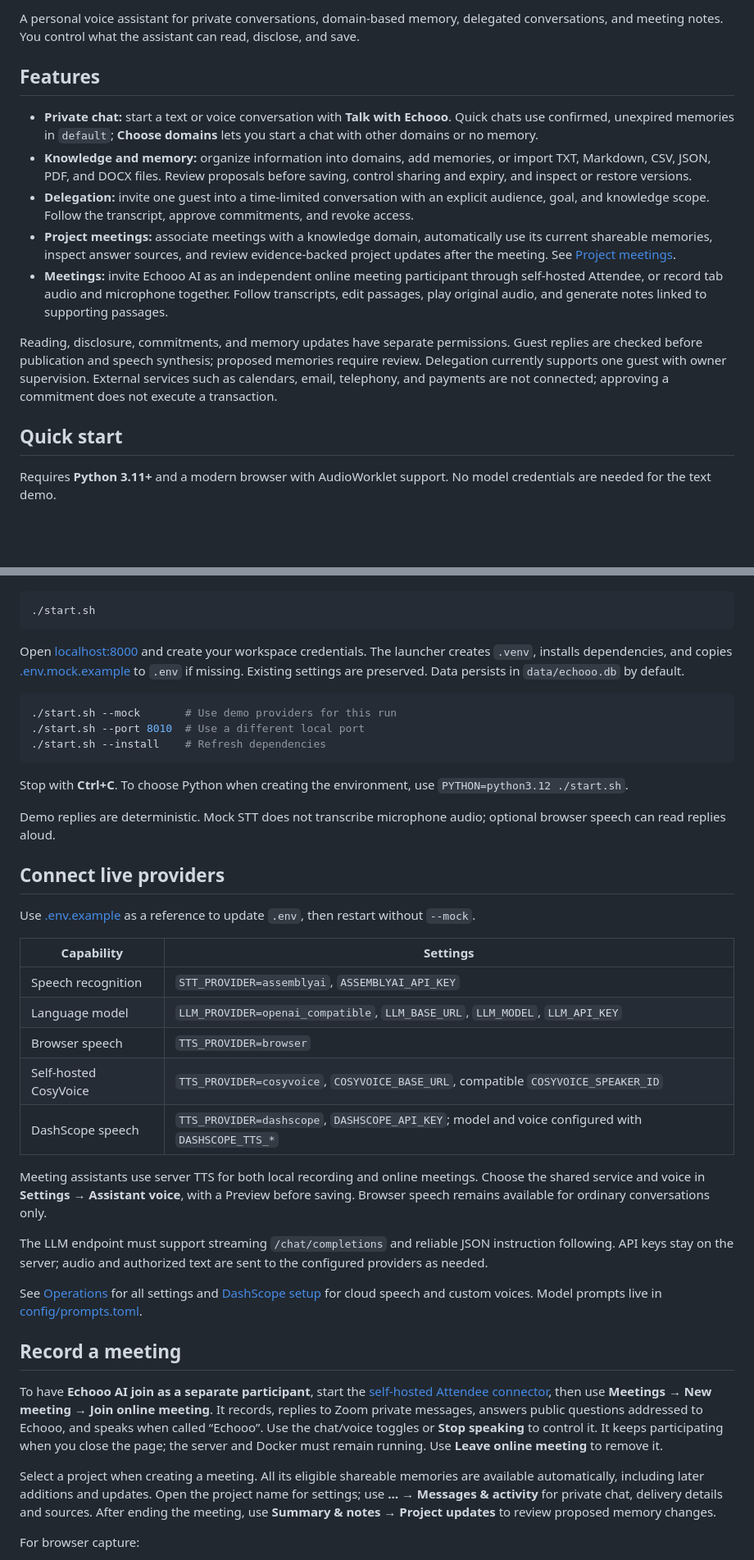
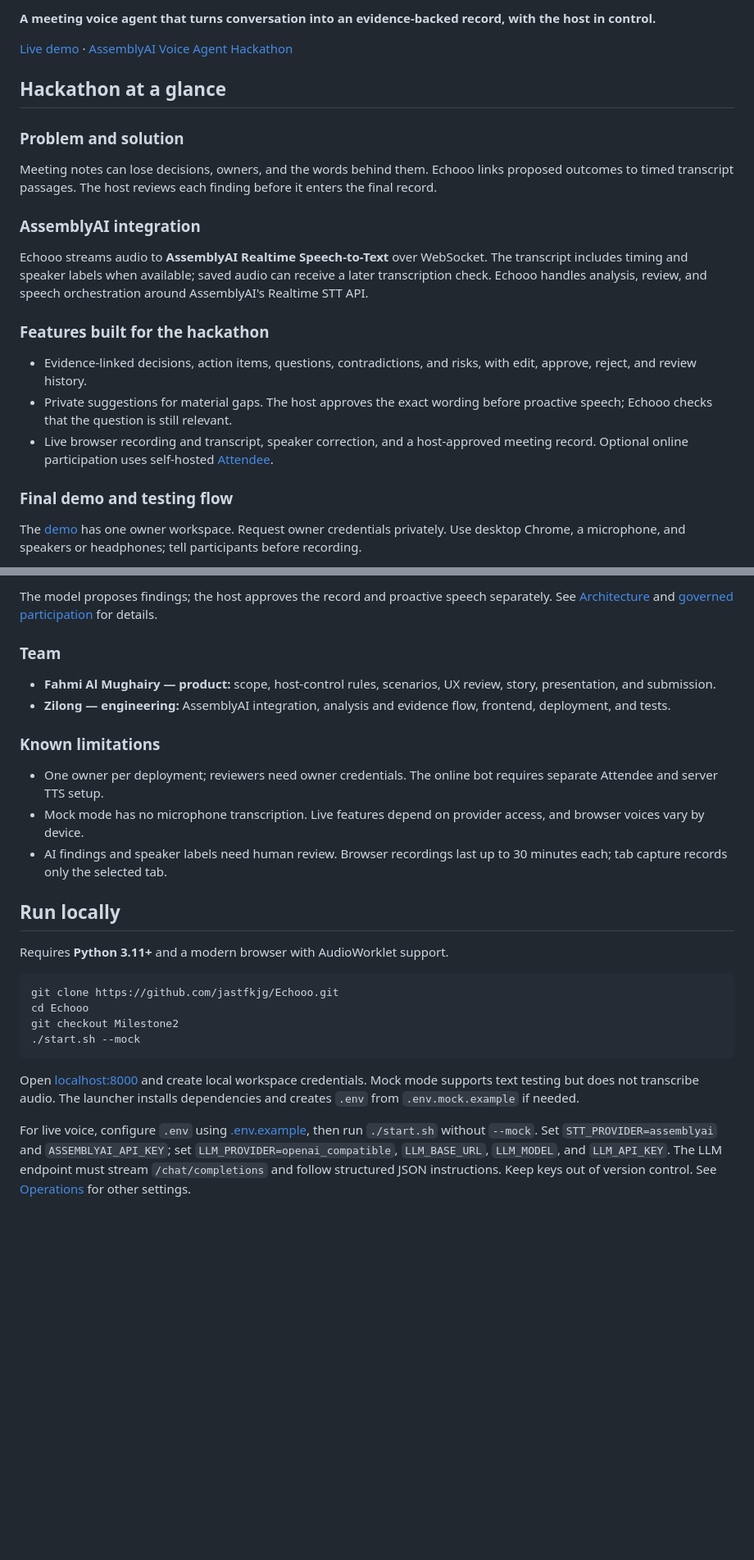
Before and after one commit to jastfkjg/Echooo, a Markdown page: README.md, 2 parts joined by grey strips. Shown at 82% size. GitHub-like rendering; blank space fills up the shorter version.

Commit message:
Rewrite README around the hackathon demo

````diff
--- a/README.md
+++ b/README.md
@@ -2,16 +2,25 @@
 
-A personal voice assistant for private conversations, domain-based memory, delegated conversations, and meeting notes. You control what the assistant can read, disclose, and save.
+**A meeting voice agent that turns conversation into an evidence-backed record, with the host in control.**
 
-## Features
+[Live demo](https://echooo.jastcraft.com/) · [AssemblyAI Voice Agent Hackathon](https://lablab.ai/ai-hackathons/assemblyai-voice-agent-hackathon)
 
-- **Private chat:** start a text or voice conversation with **Talk with Echooo**. Quick chats use confirmed, unexpired memories in `default`; **Choose domains** lets you start a chat with other domains or no memory.
-- **Knowledge and memory:** organize information into domains, add memories, or import TXT, Markdown, CSV, JSON, PDF, and DOCX files. Review proposals before saving, control sharing and expiry, and inspect or restore versions.
-- **Delegation:** invite one guest into a time-limited conversation with an explicit audience, goal, and knowledge scope. Follow the transcript, approve commitments, and revoke access.
-- **Project meetings:** associate meetings with a knowledge domain, automatically use its current shareable memories, inspect answer sources, and review evidence-backed project updates after the meeting. See [Project meetings](docs/PROJECT_MEETINGS.md).
-- **Meetings:** invite Echooo AI as an independent online meeting participant through self-hosted Attendee, or record tab audio and microphone together. Follow transcripts, edit passages, play original audio, and generate notes linked to supporting passages.
+## Hackathon at a glance
 
-Reading, disclosure, commitments, and memory updates have separate permissions. Guest replies are checked before publication and speech synthesis; proposed memories require review. Delegation currently supports one guest with owner supervision. External services such as calendars, email, telephony, and payments are not connected; approving a commitment does not execute a transaction.
+### Problem and solution
 
-## Quick start
+Meeting notes can lose decisions, owners, and the words behind them. Echooo links proposed outcomes to timed transcript passages. The host reviews each finding before it enters the final record.
 
-Requires **Python 3.11+** and a modern browser with AudioWorklet support. No model credentials are needed for the text demo.
+### AssemblyAI integration
+
+Echooo streams audio to **AssemblyAI Realtime Speech-to-Text** over WebSocket. The transcript includes timing and speaker labels when available; saved audio can receive a later transcription check. Echooo handles analysis, review, and speech orchestration around AssemblyAI's Realtime STT API.
+
+### Features built for the hackathon
+
+- Evidence-linked decisions, action items, questions, contradictions, and risks, with edit, approve, reject, and review history.
+- Private suggestions for material gaps. The host approves the exact wording before proactive speech; Echooo checks that the question is still relevant.
+- Live browser recording and transcript, speaker correction, and a host-approved meeting record. Optional online participation uses self-hosted [Attendee](docs/ATTENDEE.md).
+
+### Final demo and testing flow
+
+The [demo](https://echooo.jastcraft.com/) has one owner workspace. Request owner credentials privately. Use desktop Chrome, a microphone, and speakers or headphones; tell participants before recording.
+
@@ -18,43 +53,28 @@ Requires **Python 3.11+** and a modern browser with AudioWorklet support. No mod
+The model proposes findings; the host approves the record and proactive speech separately. See [Architecture](docs/ARCHITECTURE.md) and [governed participation](docs/MILESTONE_2.md) for details.
+
+### Team
+
+- **Fahmi Al Mughairy — product:** scope, host-control rules, scenarios, UX review, story, presentation, and submission.
+- **Zilong — engineering:** AssemblyAI integration, analysis and evidence flow, frontend, deployment, and tests.
+
+### Known limitations
+
+- One owner per deployment; reviewers need owner credentials. The online bot requires separate Attendee and server TTS setup.
+- Mock mode has no microphone transcription. Live features depend on provider access, and browser voices vary by device.
+- AI findings and speaker labels need human review. Browser recordings last up to 30 minutes each; tab capture records only the selected tab.
+
+## Run locally
+
+Requires **Python 3.11+** and a modern browser with AudioWorklet support.
 
 ```bash
-./start.sh
+git clone https://github.com/jastfkjg/Echooo.git
+cd Echooo
+git checkout Milestone2
+./start.sh --mock
 ```
 
-Open [localhost:8000](http://127.0.0.1:8000) and create your workspace credentials. The launcher creates `.venv`, installs dependencies, and copies [.env.mock.example](.env.mock.example) to `.env` if missing. Existing settings are preserved. Data persists in `data/echooo.db` by default.
+Open [localhost:8000](http://127.0.0.1:8000) and create local workspace credentials. Mock mode supports text testing but does not transcribe audio. The launcher installs dependencies and creates `.env` from `.env.mock.example` if needed.
 
-```bash
-./start.sh --mock       # Use demo providers for this run
-./start.sh --port 8010  # Use a different local port
-./start.sh --install    # Refresh dependencies
-```
+For live voice, configure `.env` using [.env.example](.env.example), then run `./start.sh` without `--mock`. Set `STT_PROVIDER=assemblyai` and `ASSEMBLYAI_API_KEY`; set `LLM_PROVIDER=openai_compatible`, `LLM_BASE_URL`, `LLM_MODEL`, and `LLM_API_KEY`. The LLM endpoint must stream `/chat/completions` and follow structured JSON instructions. Keep keys out of version control. See [Operations](docs/OPERATIONS.md) for other settings.
 
-Stop with **Ctrl+C**. To choose Python when creating the environment, use `PYTHON=python3.12 ./start.sh`.
-
-Demo replies are deterministic. Mock STT does not transcribe microphone audio; optional browser speech can read replies aloud.
-
-## Connect live providers
-
-Use [.env.example](.env.example) as a reference to update `.env`, then restart without `--mock`.
-
-| Capability | Settings |
-| --- | --- |
-| Speech recognition | `STT_PROVIDER=assemblyai`, `ASSEMBLYAI_API_KEY` |
-| Language model | `LLM_PROVIDER=openai_compatible`, `LLM_BASE_URL`, `LLM_MODEL`, `LLM_API_KEY` |
-| Browser speech | `TTS_PROVIDER=browser` |
-| Self-hosted CosyVoice | `TTS_PROVIDER=cosyvoice`, `COSYVOICE_BASE_URL`, compatible `COSYVOICE_SPEAKER_ID` |
-| DashScope speech | `TTS_PROVIDER=dashscope`, `DASHSCOPE_API_KEY`; model and voice configured with `DASHSCOPE_TTS_*` |
-
-Meeting assistants use server TTS for both local recording and online meetings. Choose the shared service and voice in **Settings → Assistant voice**, with a Preview before saving. Browser speech remains available for ordinary conversations only.
-
-The LLM endpoint must support streaming `/chat/completions` and reliable JSON instruction following. API keys stay on the server; audio and authorized text are sent to the configured providers as needed.
-
-See [Operations](docs/OPERATIONS.md#configuration) for all settings and [DashScope setup](docs/OPERATIONS.md#alibaba-cloud-cosyvoice-setup) for cloud speech and custom voices. Model prompts live in [config/prompts.toml](config/prompts.toml).
-
-## Record a meeting
-
-To have **Echooo AI join as a separate participant**, start the [self-hosted Attendee connector](docs/ATTENDEE.md), then use **Meetings → New meeting → Join online meeting**. It records, replies to Zoom private messages, answers public questions addressed to Echooo, and speaks when called “Echooo”. Use the chat/voice toggles or **Stop speaking** to control it. It keeps participating when you close the page; the server and Docker must remain running. Use **Leave online meeting** to remove it.
-
-Select a project when creating a meeting. All its eligible shareable memories are available automatically, including later additions and updates. Open the project name for settings; use **… → Messages & activity** for private chat, delivery details and sources. After ending the meeting, use **Summary & notes → Project updates** to review proposed memory changes.
-
-For browser capture:
-
````
Also changed, not shown: other parts of README.md (+29 -35 lines).
